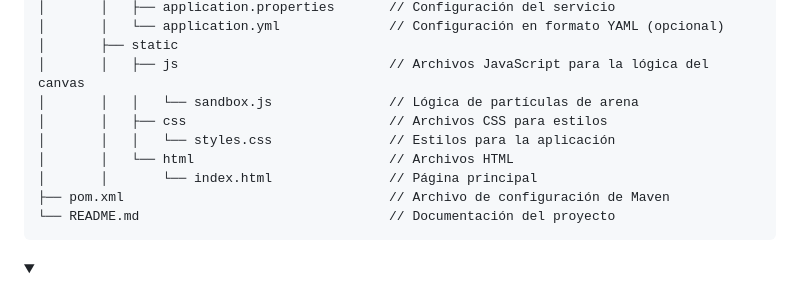
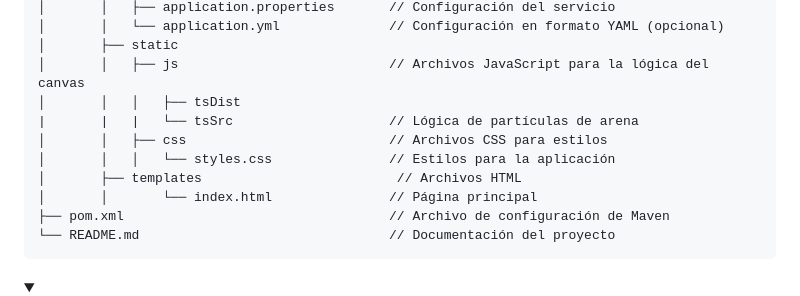
Before and after one commit to Gavilan-S/CwView, a Markdown page: README.md, the part around the change. Drawn GitHub-style; folded sections open.

Commit message:
docs: change html src

```diff
--- a/README.md
+++ b/README.md
@@ -18,10 +18,11 @@
 │       │   └── application.yml              // Configuración en formato YAML (opcional)
 │       ├── static
 │       │   ├── js                           // Archivos JavaScript para la lógica del canvas
-│       │   │   └── sandbox.js               // Lógica de partículas de arena
+│       │   │   ├── tsDist
+|       |   |   └── tsSrc                    // Lógica de partículas de arena
 │       │   ├── css                          // Archivos CSS para estilos
 │       │   │   └── styles.css               // Estilos para la aplicación
-│       │   └── html                         // Archivos HTML
+│       ├── templates                         // Archivos HTML
 │       │       └── index.html               // Página principal
 ├── pom.xml                                  // Archivo de configuración de Maven
 └── README.md                                // Documentación del proyecto
```
